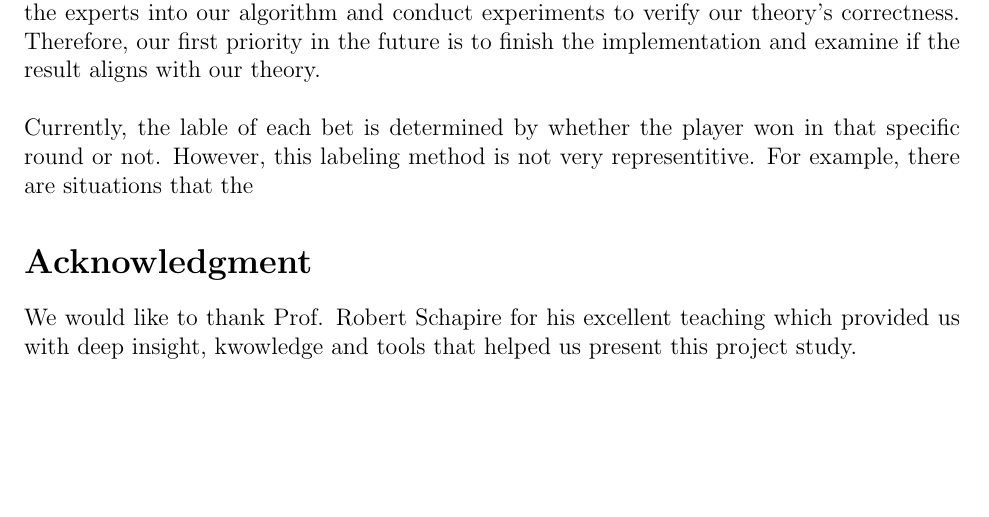
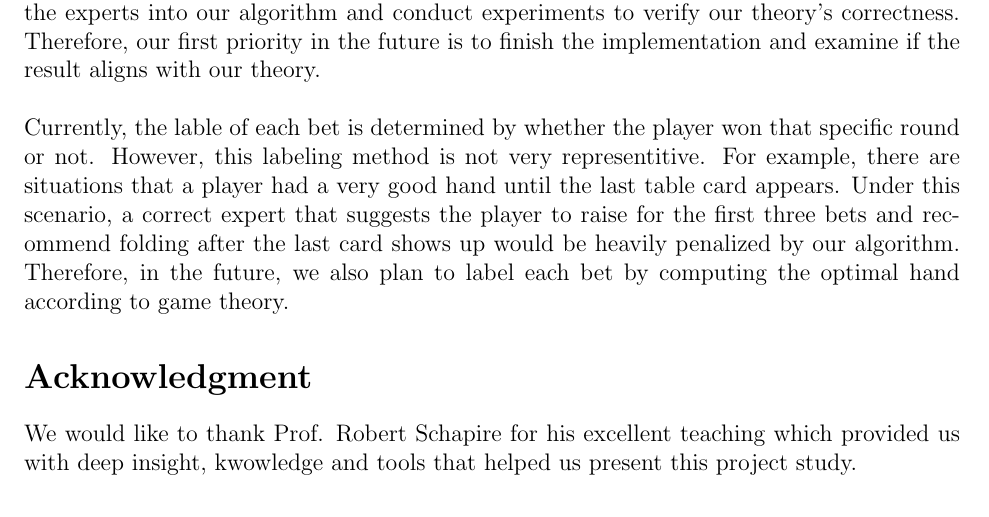
Before and after one commit to yihsien/H2HPoker, a LaTeX document (paper/report.tex): part of page 8 of 8, cut so that both start at the same text, the shorter picture padded with empty space. Compiled offline with pdfLaTeX.

Commit message:
future work

```diff
--- a/paper/report.tex
+++ b/paper/report.tex
@@ -252,7 +252,7 @@ following different strategies.
 We implemented a complete terminal based heads up Texas Hold'em Poker game. However, this implementation took much longer than the time we initally estimated due to many detail poker rules and game logic. Due to this reason, we didn't have time to fincorporate the experts into our algorithm and conduct experiments to verify our theory's correctness. Therefore, our first priority in the future is to finish the implementation and examine if the result aligns with our theory.
 \\
 \\
-Currently, the lable of each bet is determined by whether the player won in that specific round or not. However, this labeling method is not very representitive. For example, there are situations that the
+Currently, the lable of each bet is determined by whether the player won that specific round or not. However, this labeling method is not very representitive. For example, there are situations that a player had a very good hand until the last table card appears. Under this scenario, a correct expert that suggests the player to raise for the first three bets and recommend folding after the last card shows up would be heavily penalized by our algorithm. Therefore, in the future, we also plan to label each bet by computing the optimal hand according to game theory.
 
 
 
```
